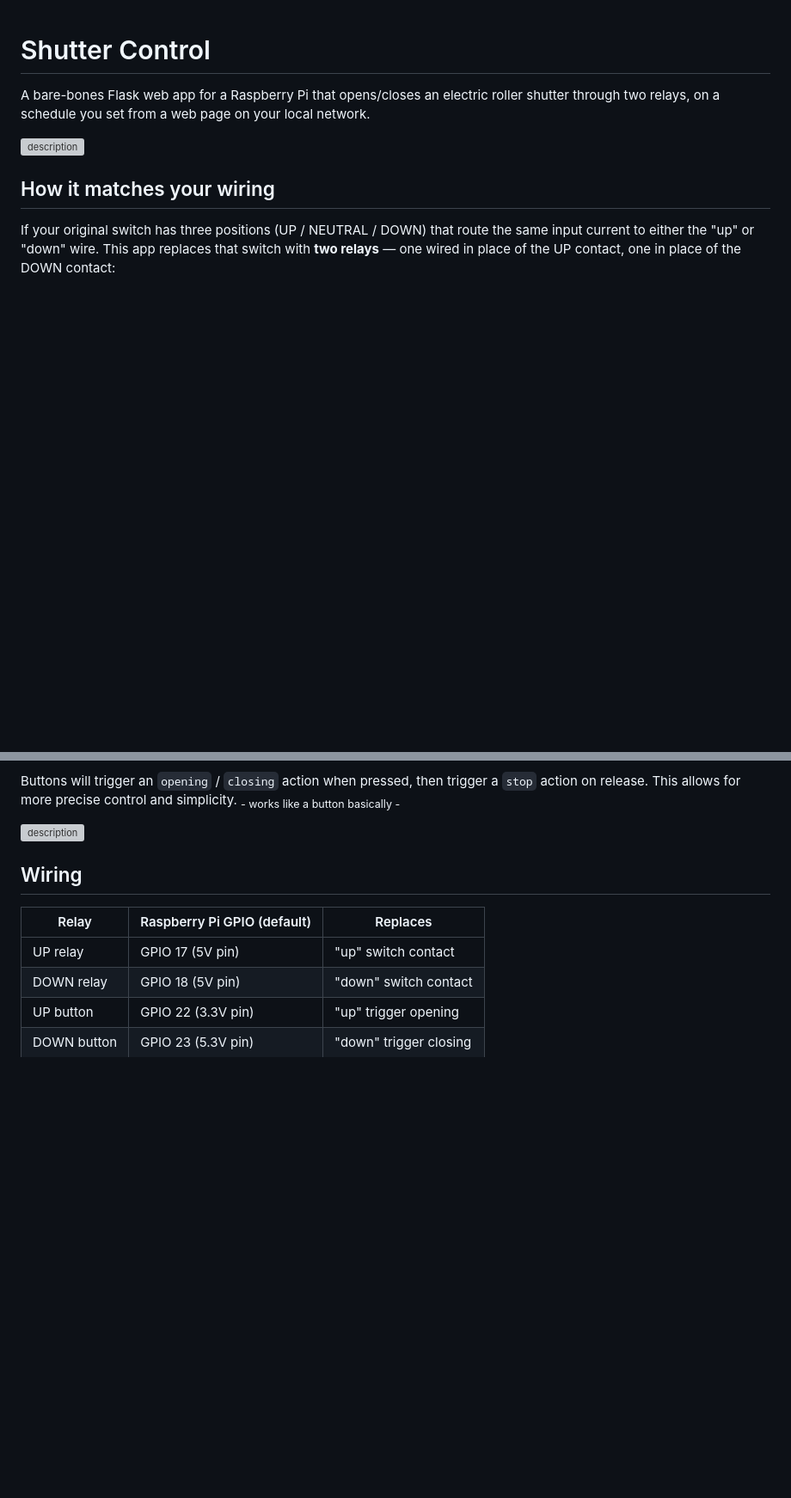
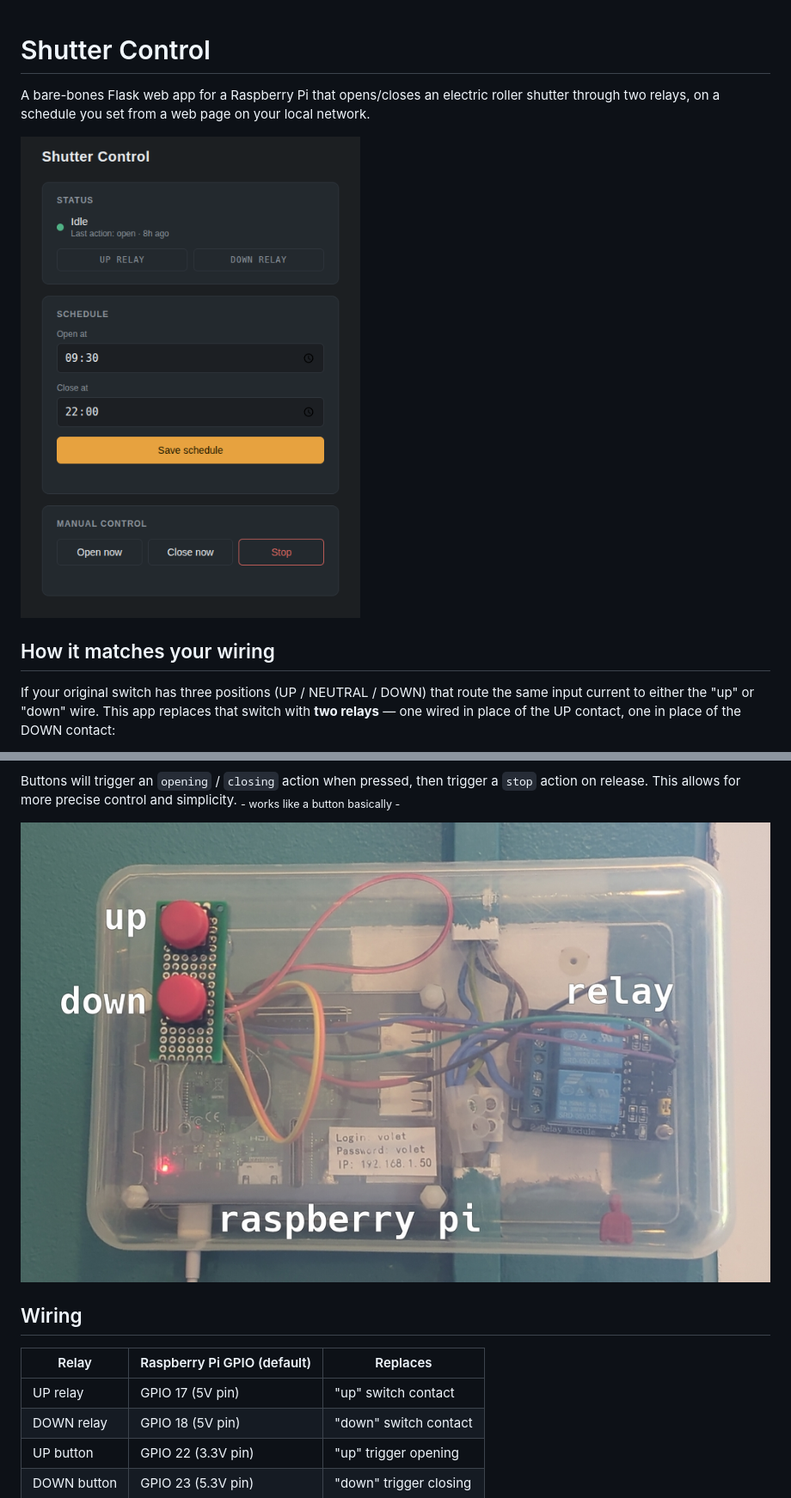
Before and after one commit to ManougPfennig/automated-shutter, a Markdown page: README.md, 2 parts joined by grey strips. Shown at 86% size. Rendered like a GitHub page; blank space fills up the shorter version; grey boxes are pictures that could not be loaded.

```diff
--- a/README.md
+++ b/README.md
@@ -4,7 +4,7 @@ A bare-bones Flask web app for a Raspberry Pi that opens/closes an electric
 roller shutter through two relays, on a schedule you set from a web page on
 your local network.
 
-![description](images/UI.png)
+![description](pictures/UI.png)
 
 ## How it matches your wiring
 
@@ -32,7 +32,7 @@ Buttons will trigger an `opening` / `closing` action when pressed, then
 trigger a `stop` action on release.
 This allows for more precise control and simplicity.     <sub> - works like a button basically -<sub>
 
-![description](images/prototype.jpg)
+![description](pictures/prototype.jpg)
 
 ## Wiring
 
```
